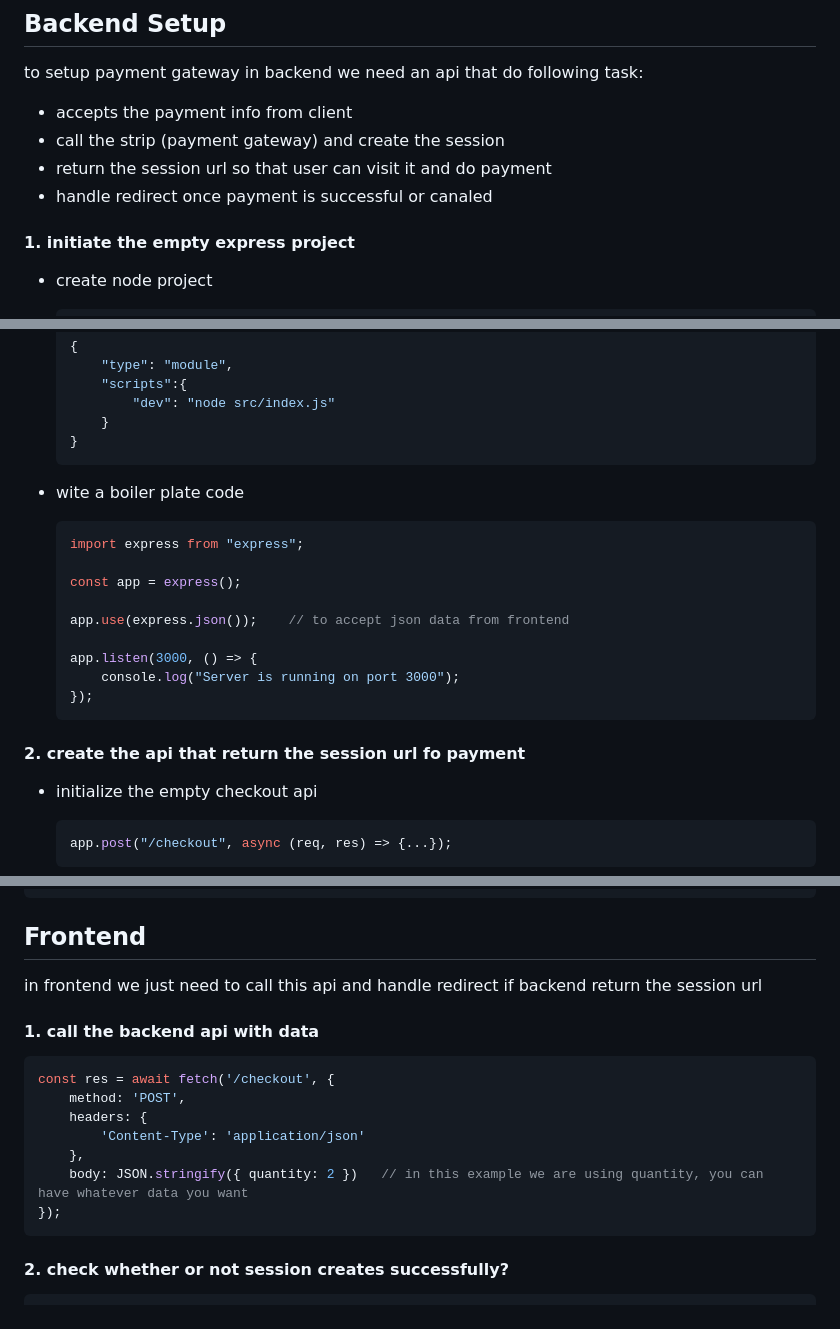
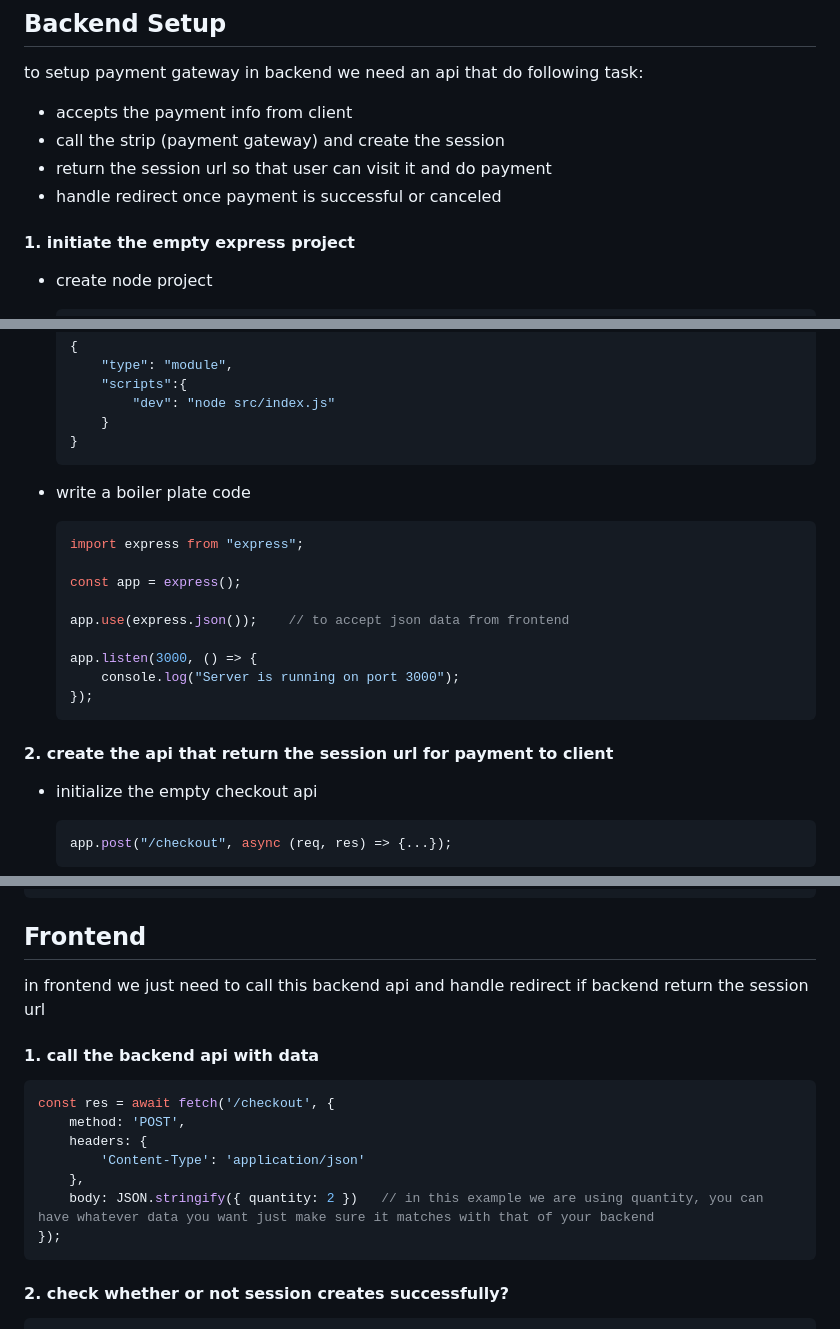
Before and after one commit to Yadnesh-Ranshevare/express-backend, a Markdown page: basics/PaymentGateway/readme.md, 3 parts joined by grey strips. Drawn GitHub-style.

````diff
--- a/basics/PaymentGateway/readme.md
+++ b/basics/PaymentGateway/readme.md
@@ -143,7 +143,7 @@ to setup payment gateway in backend we need an api that do following task:
 - accepts the payment info from client
 - call the strip (payment gateway) and create the session
 - return the session url so that user can visit it and do payment
-- handle redirect once payment is successful or canaled
+- handle redirect once payment is successful or canceled
 #### 1. initiate the empty express project
 - create node project
 
@@ -163,7 +163,7 @@ to setup payment gateway in backend we need an api that do following task:
         }
     }
     ```
-- wite a boiler plate code
+- write a boiler plate code
     ```js
     import express from "express";
 
@@ -175,7 +175,7 @@ to setup payment gateway in backend we need an api that do following task:
         console.log("Server is running on port 3000");
     });
     ```
-#### 2. create the api that return the session url fo payment
+#### 2. create the api that return the session url for payment to client
 - initialize the empty checkout api
 
     ```js
@@ -272,7 +272,7 @@ app.post("/checkout", async (req, res) => {
 });
 ```
 ## Frontend
-in frontend we just need to call this api and handle redirect if backend return the session url
+in frontend we just need to call this backend api and handle redirect if backend return the session url
 
 #### 1. call the backend api with data
 ```js
@@ -281,7 +281,7 @@ const res = await fetch('/checkout', {
     headers: {
         'Content-Type': 'application/json'
     },
-    body: JSON.stringify({ quantity: 2 })   // in this example we are using quantity, you can have whatever data you want
+    body: JSON.stringify({ quantity: 2 })   // in this example we are using quantity, you can have whatever data you want just make sure it matches with that of your backend
 });
 ```
 
````
Also changed, not shown: other parts of basics/PaymentGateway/readme.md (+6 -6 lines).
